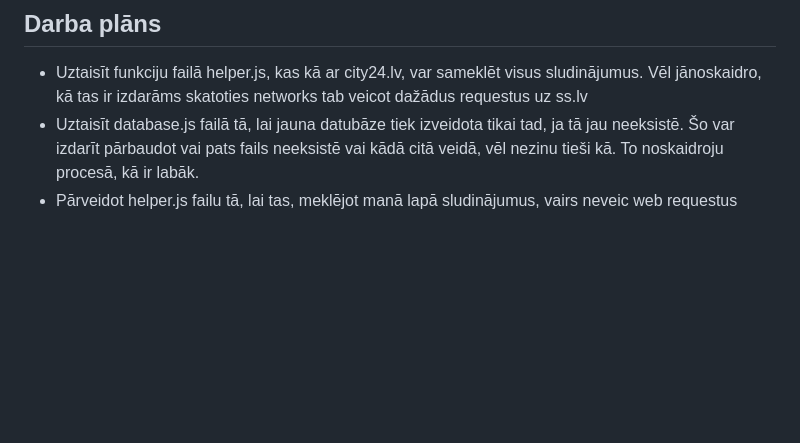
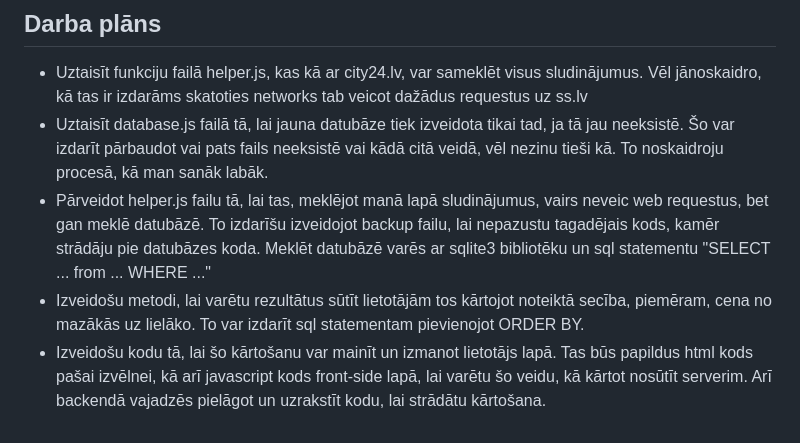
Before and after one commit to rihrds/web-scraper, a Markdown page: README.md, the part around the change. GitHub-like rendering; blank space fills up the shorter version.

```diff
--- a/README.md
+++ b/README.md
@@ -46,5 +46,7 @@ function process_data(data){
 
 ## Darba plāns
 * Uztaisīt funkciju failā helper.js, kas kā ar city24.lv, var sameklēt visus sludinājumus. Vēl jānoskaidro, kā tas ir izdarāms skatoties networks tab veicot dažādus requestus uz ss.lv
-* Uztaisīt database.js failā tā, lai jauna datubāze tiek izveidota tikai tad, ja tā jau neeksistē. Šo var izdarīt pārbaudot vai pats fails neeksistē vai kādā citā veidā, vēl nezinu tieši kā. To noskaidroju procesā, kā ir labāk.
-* Pārveidot helper.js failu tā, lai tas, meklējot manā lapā sludinājumus, vairs neveic web requestus
+* Uztaisīt database.js failā tā, lai jauna datubāze tiek izveidota tikai tad, ja tā jau neeksistē. Šo var izdarīt pārbaudot vai pats fails neeksistē vai kādā citā veidā, vēl nezinu tieši kā. To noskaidroju procesā, kā man sanāk labāk.
+* Pārveidot helper.js failu tā, lai tas, meklējot manā lapā sludinājumus, vairs neveic web requestus, bet gan meklē datubāzē. To izdarīšu izveidojot backup failu, lai nepazustu tagadējais kods, kamēr strādāju pie datubāzes koda. Meklēt datubāzē varēs ar sqlite3 bibliotēku un sql statementu "SELECT ... from ... WHERE ..."
+* Izveidošu metodi, lai varētu rezultātus sūtīt lietotājām tos kārtojot noteiktā secība, piemēram, cena no mazākās uz lielāko. To var izdarīt sql statementam pievienojot ORDER BY.
+* Izveidošu kodu tā, lai šo kārtošanu var mainīt un izmanot lietotājs lapā. Tas būs papildus html kods pašai izvēlnei, kā arī javascript kods front-side lapā, lai varētu šo veidu, kā kārtot nosūtīt serverim. Arī backendā vajadzēs pielāgot un uzrakstīt kodu, lai strādātu kārtošana.
```
